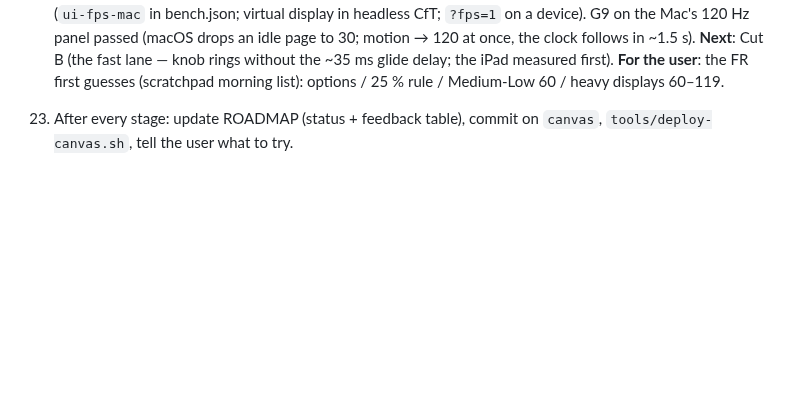
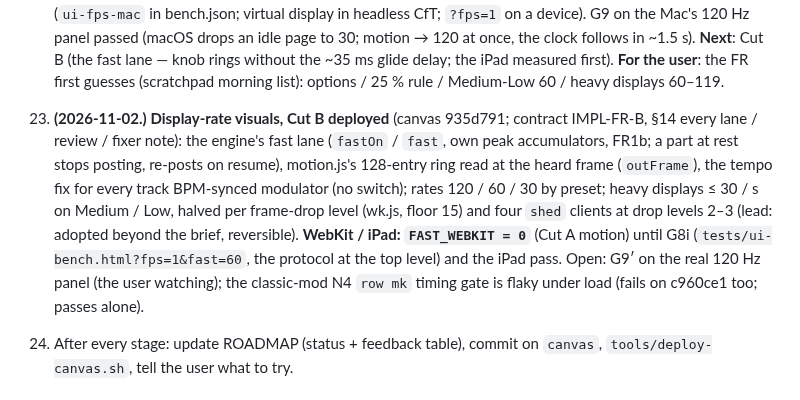
Before and after one commit to CorrugatedCarl/synth, a Markdown page: docs/HANDOVER.md, the part around the change. GitHub-like rendering; blank space fills up the shorter version.

Commit message:
ROADMAP 23 / HANDOVER: FR Cut B deployed (935d791); WebKit lane off until measured; G9′ with the user still open
Co-Authored-By: Claude Opus 5.5 <noreply@anthropic.com>

```diff
--- a/docs/HANDOVER.md
+++ b/docs/HANDOVER.md
@@ -204,6 +204,13 @@ Full design: `docs/canvas/SPEC-canvas.md` (+ "User decisions" at its end). Livin
    headless CfT; `?fps=1` on a device). G9 on the Mac's 120 Hz panel passed (macOS drops an idle page to 30; motion → 120 at once,
    the clock follows in ~1.5 s). **Next**: Cut B (the fast lane — knob rings without the ~35 ms glide delay; the iPad measured first).
    **For the user**: the FR first guesses (scratchpad morning list): options / 25 % rule / Medium-Low 60 / heavy displays 60–119.
+24. **(2026-11-02.)** **Display-rate visuals, Cut B deployed** (canvas 935d791; contract IMPL-FR-B, §14 every lane / review / fixer
+   note): the engine's fast lane (`fastOn` / `fast`, own peak accumulators, FR1b; a part at rest stops posting, re-posts on resume),
+   motion.js's 128-entry ring read at the heard frame (`outFrame`), the tempo fix for every track BPM-synced modulator (no switch);
+   rates 120 / 60 / 30 by preset; heavy displays ≤ 30 / s on Medium / Low, halved per frame-drop level (wk.js, floor 15) and four
+   `shed` clients at drop levels 2–3 (lead: adopted beyond the brief, reversible). **WebKit / iPad: `FAST_WEBKIT = 0`** (Cut A motion)
+   until G8i (`tests/ui-bench.html?fps=1&fast=60`, the protocol at the top level) and the iPad pass. Open: G9′ on the real 120 Hz
+   panel (the user watching); the classic-mod N4 `row mk` timing gate is flaky under load (fails on c960ce1 too; passes alone).
 
 6. After every stage: update ROADMAP (status + feedback table), commit on `canvas`, `tools/deploy-canvas.sh`, tell the user what to try.
 
```
Also changed, not shown: docs/canvas/ROADMAP.md (+1 -1 lines).
